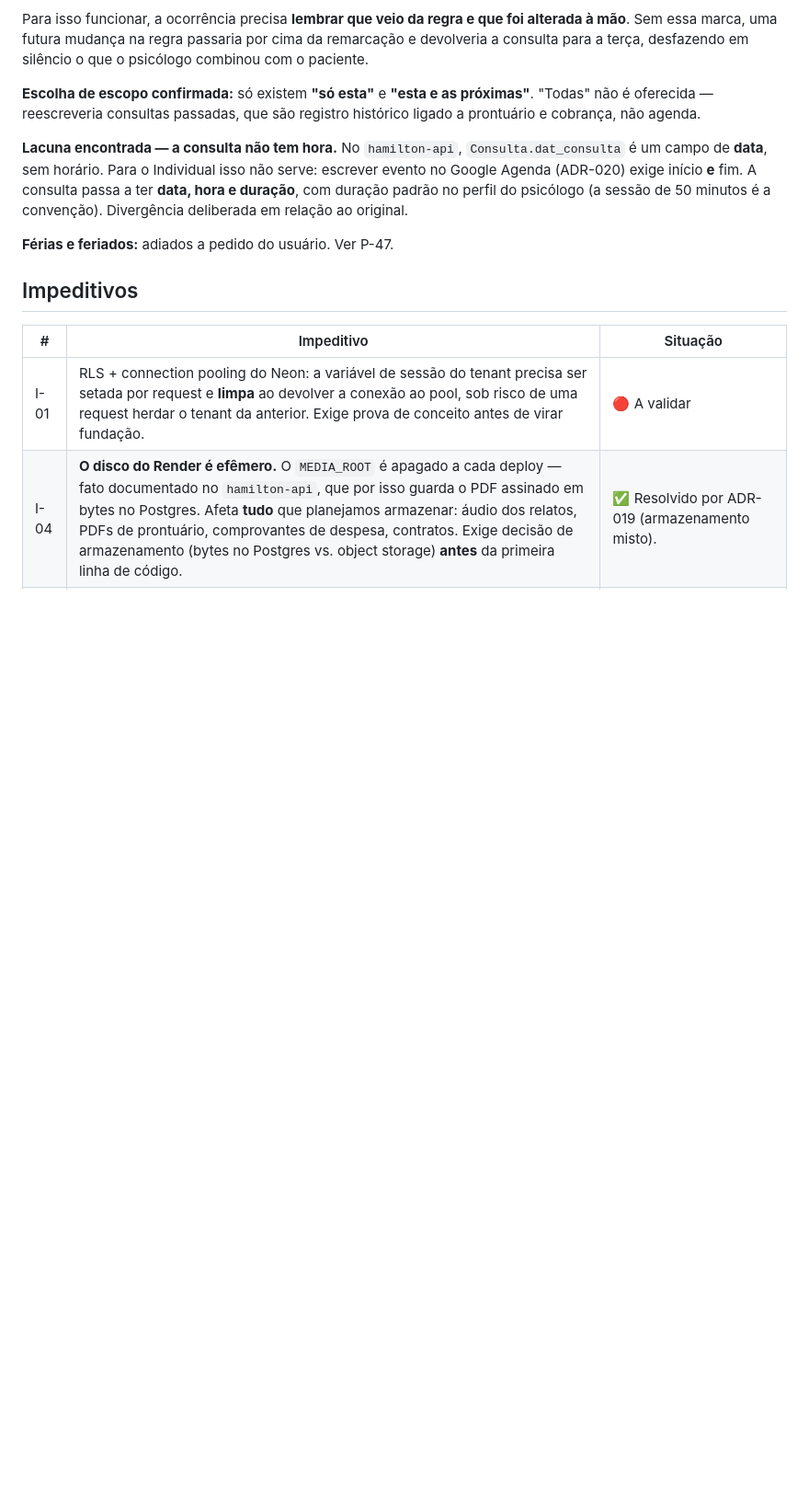
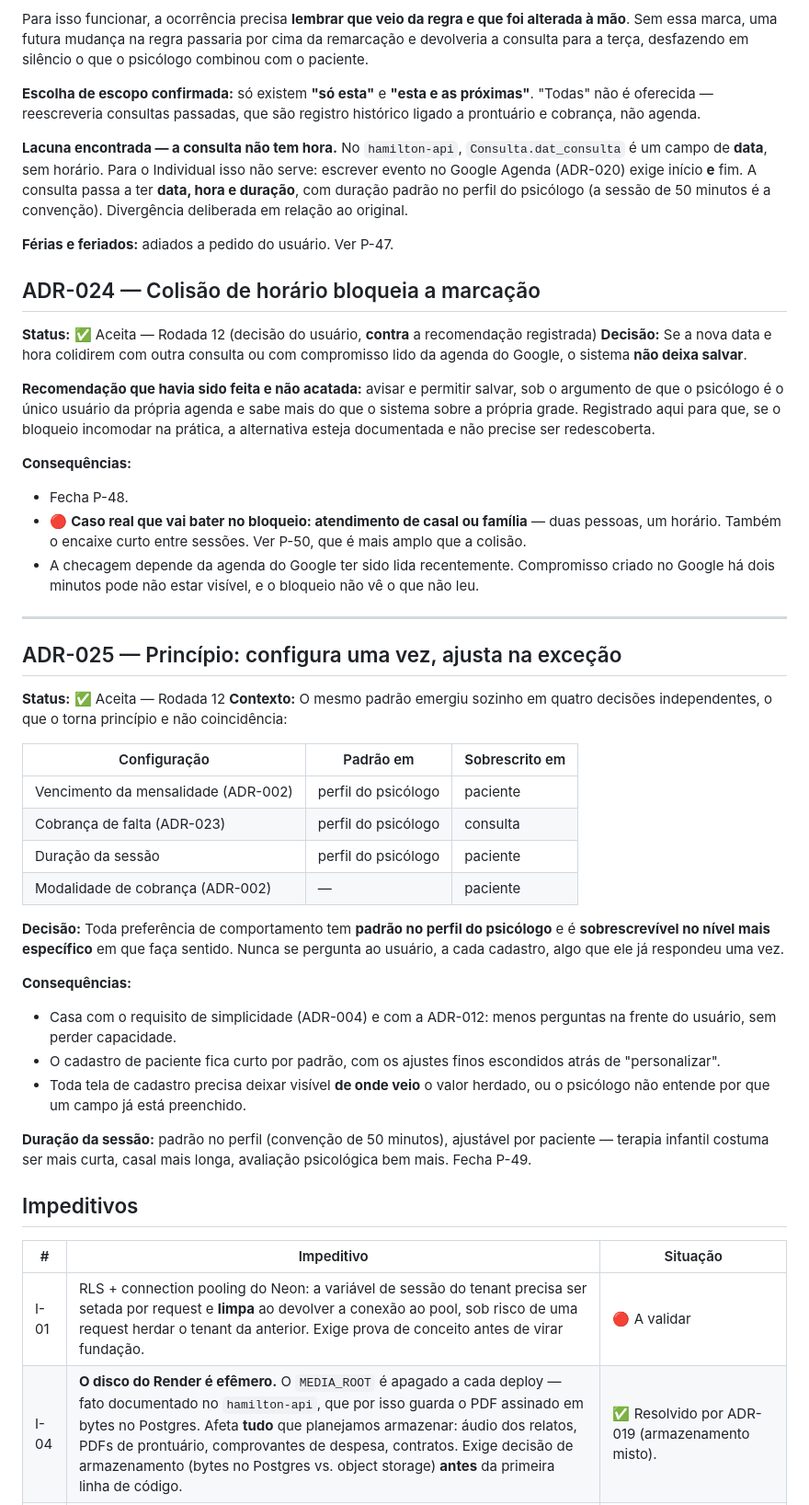
Before and after one commit to flaviagmpsi/clinico-individual, a Markdown page: complicacoes.md, the part around the change. Shown at 92% size. Drawn GitHub-style; blank space fills up the shorter version.

Commit message:
docs: ADR-024 e ADR-025 -- colisao bloqueia e principio de configuracao
ADR-024 registra a decisao do usuario de bloquear marcacao em horario
ocupado, junto com a recomendacao contraria que nao foi acatada, para que
a alternativa nao precise ser redescoberta se o bloqueio incomodar.

ADR-025 eleva a principio um padrao que emergiu sozinho em quatro
decisoes: preferencia tem padrao no perfil do psicologo e e sobrescrita
no nivel mais especifico. Fecha a duracao da sessao.

Levanta P-50: atendimento de casal, familia ou grupo nunca foi tratado, e
a Res. CFP 001/2009 Art. 5o III exige documentacao individual de cada
usuario no atendimento em grupo. Afeta consulta, prontuario, cobranca e o
proprio bloqueio da ADR-024.

Co-Authored-By: Claude Opus 5 <noreply@anthropic.com>

```diff
--- a/complicacoes.md
+++ b/complicacoes.md
@@ -776,6 +776,55 @@ deliberada em relação ao original.
 
 **Férias e feriados:** adiados a pedido do usuário. Ver P-47.
 
+## ADR-024 — Colisão de horário bloqueia a marcação
+
+**Status:** ✅ Aceita — Rodada 12 (decisão do usuário, **contra** a recomendação registrada)
+**Decisão:** Se a nova data e hora colidirem com outra consulta ou com compromisso lido da agenda
+do Google, o sistema **não deixa salvar**.
+
+**Recomendação que havia sido feita e não acatada:** avisar e permitir salvar, sob o argumento de
+que o psicólogo é o único usuário da própria agenda e sabe mais do que o sistema sobre a própria
+grade. Registrado aqui para que, se o bloqueio incomodar na prática, a alternativa esteja
+documentada e não precise ser redescoberta.
+
+**Consequências:**
+- Fecha P-48.
+- 🔴 **Caso real que vai bater no bloqueio: atendimento de casal ou família** — duas pessoas, um
+  horário. Também o encaixe curto entre sessões. Ver P-50, que é mais amplo que a colisão.
+- A checagem depende da agenda do Google ter sido lida recentemente. Compromisso criado no Google
+  há dois minutos pode não estar visível, e o bloqueio não vê o que não leu.
+
+---
+
+## ADR-025 — Princípio: configura uma vez, ajusta na exceção
+
+**Status:** ✅ Aceita — Rodada 12
+**Contexto:** O mesmo padrão emergiu sozinho em quatro decisões independentes, o que o torna
+princípio e não coincidência:
+
+| Configuração | Padrão em | Sobrescrito em |
+|---|---|---|
+| Vencimento da mensalidade (ADR-002) | perfil do psicólogo | paciente |
+| Cobrança de falta (ADR-023) | perfil do psicólogo | consulta |
+| Duração da sessão | perfil do psicólogo | paciente |
+| Modalidade de cobrança (ADR-002) | — | paciente |
+
+**Decisão:** Toda preferência de comportamento tem **padrão no perfil do psicólogo** e é
+**sobrescrevível no nível mais específico** em que faça sentido. Nunca se pergunta ao usuário,
+a cada cadastro, algo que ele já respondeu uma vez.
+
+**Consequências:**
+- Casa com o requisito de simplicidade (ADR-004) e com a ADR-012: menos perguntas na frente do
+  usuário, sem perder capacidade.
+- O cadastro de paciente fica curto por padrão, com os ajustes finos escondidos atrás de
+  "personalizar".
+- Toda tela de cadastro precisa deixar visível **de onde veio** o valor herdado, ou o psicólogo
+  não entende por que um campo já está preenchido.
+
+**Duração da sessão:** padrão no perfil (convenção de 50 minutos), ajustável por paciente —
+terapia infantil costuma ser mais curta, casal mais longa, avaliação psicológica bem mais.
+Fecha P-49.
+
 ## Impeditivos
 
 | # | Impeditivo | Situação |
```
Also changed, not shown: perguntas.md (+10 -2 lines).
